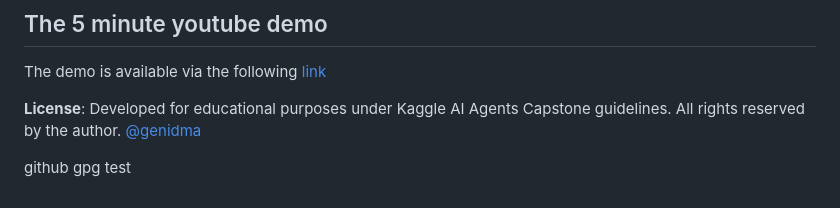
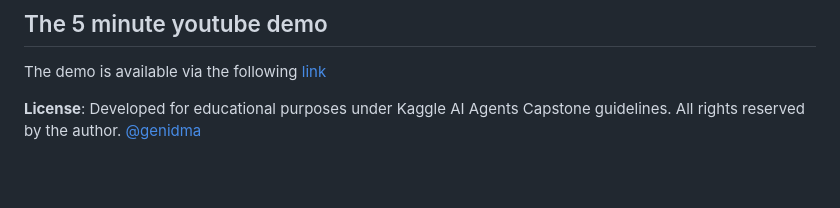
Before and after one commit to genidma/kaggle-google-CAPSTONE-june-2026, a Markdown page: README.md, the part around the change. Rendered like a GitHub page; blank space fills up the shorter version.

Commit message:
solve problem for verified commits (now that capstone is submitted and I had a feeling this was going to take 30 minutes)

```diff
--- a/README.md
+++ b/README.md
@@ -218,5 +218,3 @@ This project is submitted under the **Agents for Good** track of the Kaggle AI A
 The demo is available via the following [link](https://youtu.be/TfPGN4LbRIQ)
 
 **License**: Developed for educational purposes under Kaggle AI Agents Capstone guidelines. All rights reserved by the author. [@genidma](https://github.com/genidma)
-
-github gpg test
```
